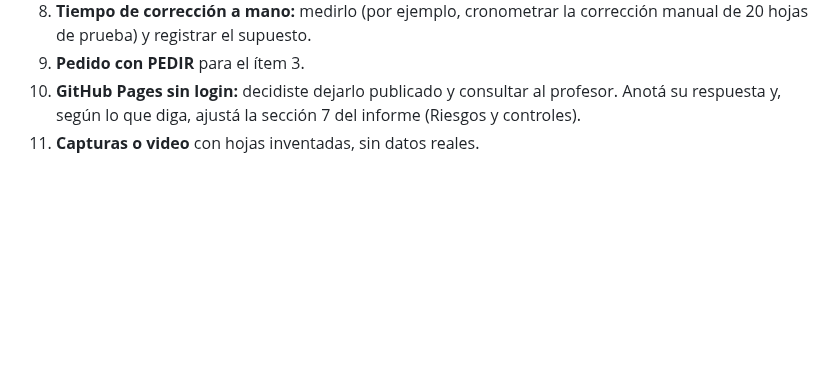
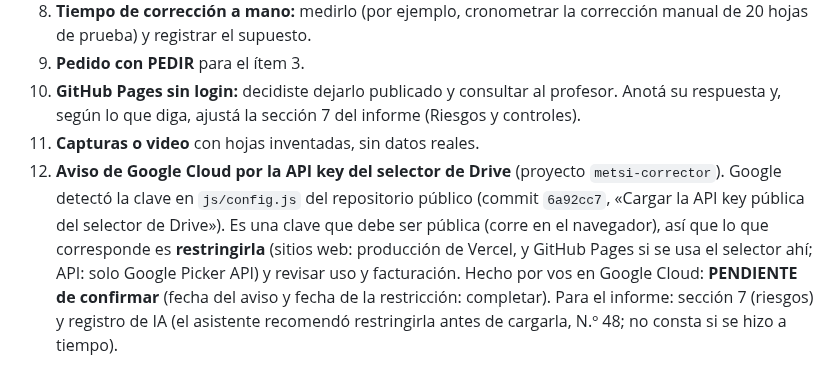
Before and after one commit to jctonini/METSI, a Markdown page: docs/informe/registro-ia.md, the part around the change. GitHub-like rendering; blank space fills up the shorter version.

Commit message:
docs: pendiente por el aviso de Google Cloud sobre la API key pública del selector
Co-Authored-By: Claude Sonnet 5.5 <noreply@anthropic.com>
Claude-Session: https://claude.ai/code/session_015Kh3nFG6eghNns3UnkghYK

```diff
--- a/docs/informe/registro-ia.md
+++ b/docs/informe/registro-ia.md
@@ -130,3 +130,4 @@ Resumen por tema (detalle en la lista C del bruto):
 9. **Pedido con PEDIR** para el ítem 3.
 10. **GitHub Pages sin login:** decidiste dejarlo publicado y consultar al profesor. Anotá su respuesta y, según lo que diga, ajustá la sección 7 del informe (Riesgos y controles).
 11. **Capturas o video** con hojas inventadas, sin datos reales.
+12. **Aviso de Google Cloud por la API key del selector de Drive** (proyecto `metsi-corrector`). Google detectó la clave en `js/config.js` del repositorio público (commit `6a92cc7`, «Cargar la API key pública del selector de Drive»). Es una clave que debe ser pública (corre en el navegador), así que lo que corresponde es **restringirla** (sitios web: producción de Vercel, y GitHub Pages si se usa el selector ahí; API: solo Google Picker API) y revisar uso y facturación. Hecho por vos en Google Cloud: **PENDIENTE de confirmar** (fecha del aviso y fecha de la restricción: completar). Para el informe: sección 7 (riesgos) y registro de IA (el asistente recomendó restringirla antes de cargarla, N.º 48; no consta si se hizo a tiempo).
```
